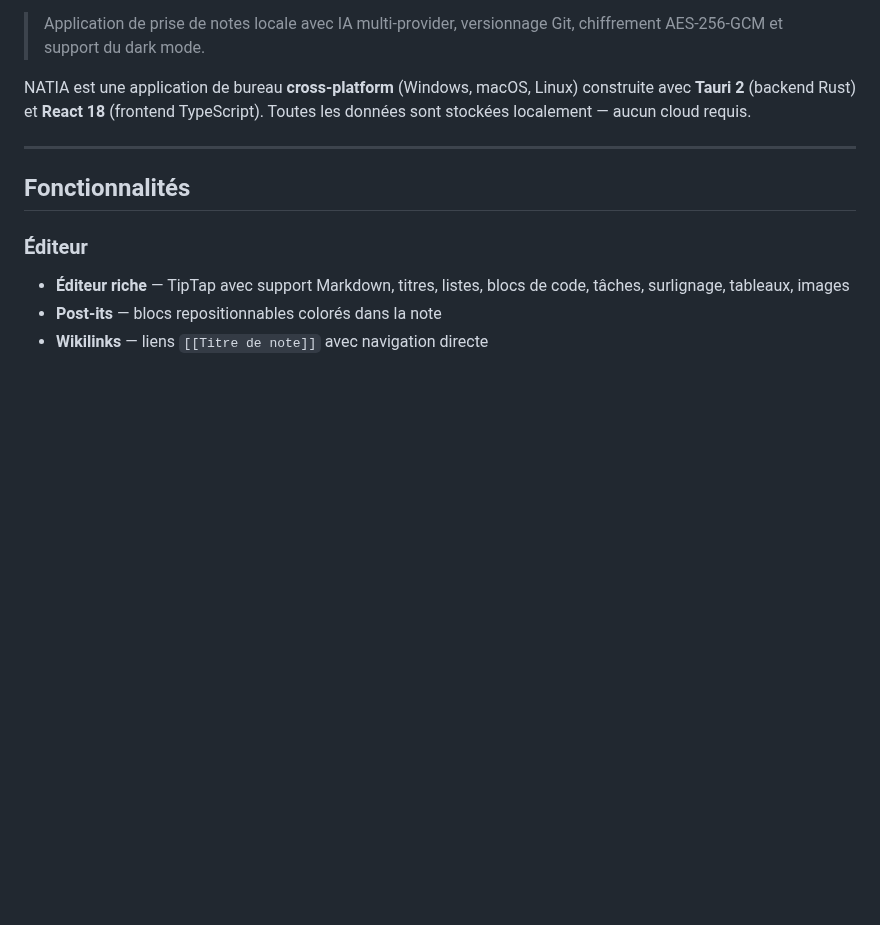
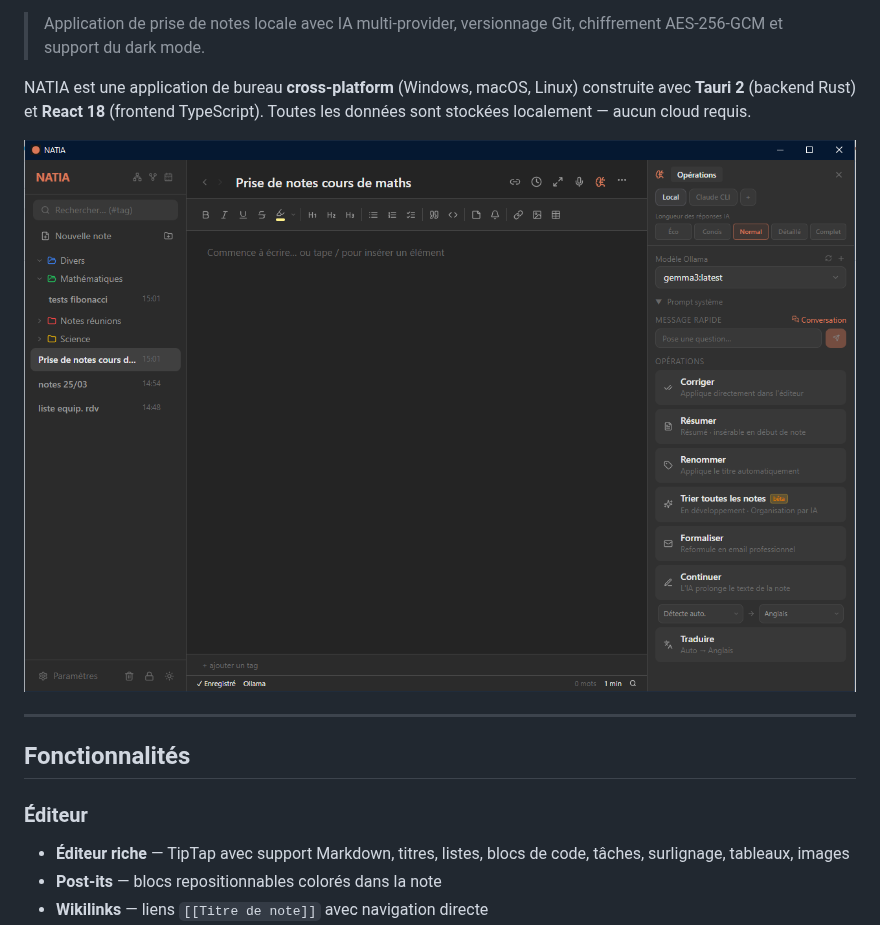
Before and after one commit to Buntasam/NATIA, a Markdown page: README.md, the part around the change. Rendered like a GitHub page; pictures changed too: docs/screenshot.png (added); blank space fills up the shorter version.

```diff
--- a/README.md
+++ b/README.md
@@ -14,6 +14,8 @@
 > Application de prise de notes locale avec IA multi-provider, versionnage Git, chiffrement AES-256-GCM et support du dark mode.
 
 NATIA est une application de bureau **cross-platform** (Windows, macOS, Linux) construite avec **Tauri 2** (backend Rust) et **React 18** (frontend TypeScript). Toutes les données sont stockées localement — aucun cloud requis.
+
+![Aperçu de NATIA — éditeur, arborescence des notes et panneau IA en mode sombre](docs/screenshot.png)
 
 ---
 
```
Also changed, not shown: 7 other files.
